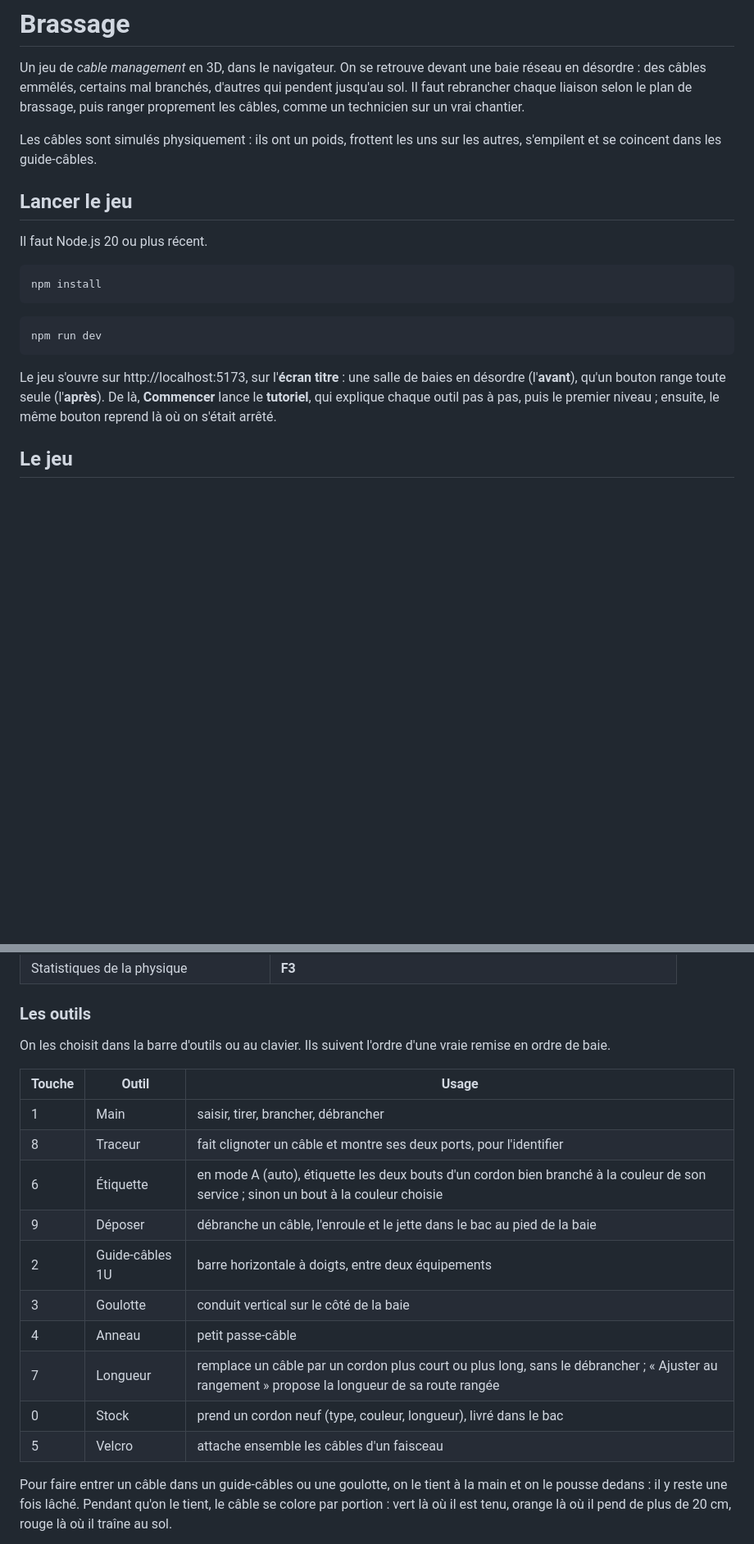
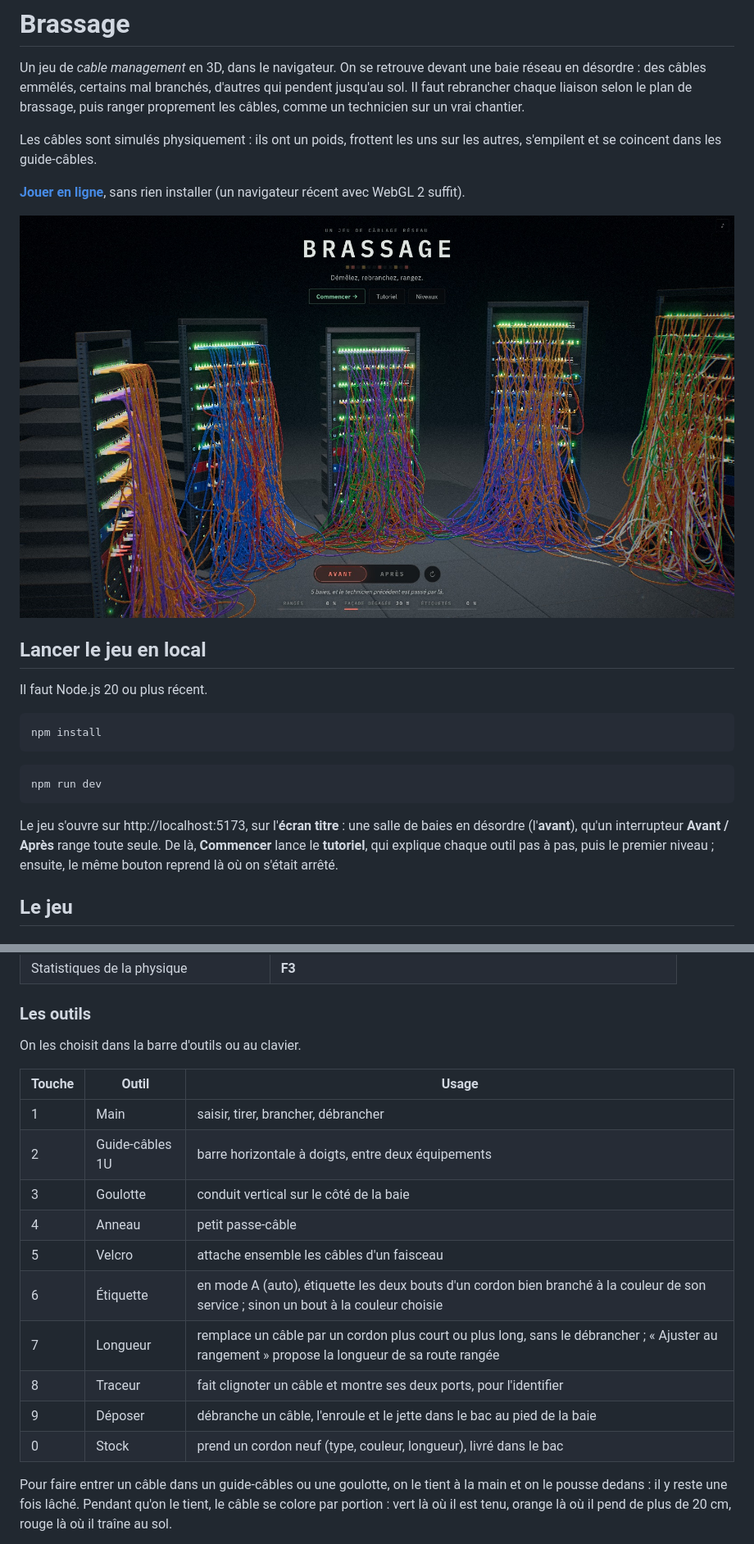
Before and after one commit to drschizzo/cablemanagement, a Markdown page: README.md, 2 parts joined by grey strips. Shown at 82% size. Drawn GitHub-style; pictures changed too: docs/accueil.jpg (added); blank space fills up the shorter version.

````diff
--- a/README.md
+++ b/README.md
@@ -9,7 +9,12 @@ un vrai chantier.
 Les câbles sont simulés physiquement : ils ont un poids, frottent les uns sur
 les autres, s'empilent et se coincent dans les guide-câbles.
 
-## Lancer le jeu
+**[Jouer en ligne](https://drschizzo.github.io/cablemanagement/)**, sans rien
+installer (un navigateur récent avec WebGL 2 suffit).
+
+![L'écran titre : une salle de baies en désordre, avec le bouton avant / après](docs/accueil.jpg)
+
+## Lancer le jeu en local
 
 Il faut Node.js 20 ou plus récent.
 
@@ -22,7 +27,8 @@ npm run dev
 ```
 
 Le jeu s'ouvre sur http://localhost:5173, sur l'**écran titre** : une salle de
-baies en désordre (l'**avant**), qu'un bouton range toute seule (l'**après**).
+baies en désordre (l'**avant**), qu'un interrupteur **Avant / Après** range
+toute seule.
 De là, **Commencer** lance le **tutoriel**, qui explique chaque outil pas à pas,
 puis le premier niveau ; ensuite, le même bouton reprend là où on s'était arrêté.
 
@@ -95,21 +101,20 @@ La **partie libre** génère une baie au hasard, de 4 à 48 câbles.
 
 ### Les outils
 
-On les choisit dans la barre d'outils ou au clavier. Ils suivent l'ordre d'une
-vraie remise en ordre de baie.
+On les choisit dans la barre d'outils ou au clavier.
 
 | Touche | Outil | Usage |
 |---|---|---|
 | 1 | Main | saisir, tirer, brancher, débrancher |
-| 8 | Traceur | fait clignoter un câble et montre ses deux ports, pour l'identifier |
-| 6 | Étiquette | en mode A (auto), étiquette les deux bouts d'un cordon bien branché à la couleur de son service ; sinon un bout à la couleur choisie |
-| 9 | Déposer | débranche un câble, l'enroule et le jette dans le bac au pied de la baie |
 | 2 | Guide-câbles 1U | barre horizontale à doigts, entre deux équipements |
 | 3 | Goulotte | conduit vertical sur le côté de la baie |
 | 4 | Anneau | petit passe-câble |
+| 5 | Velcro | attache ensemble les câbles d'un faisceau |
+| 6 | Étiquette | en mode A (auto), étiquette les deux bouts d'un cordon bien branché à la couleur de son service ; sinon un bout à la couleur choisie |
 | 7 | Longueur | remplace un câble par un cordon plus court ou plus long, sans le débrancher ; « Ajuster au rangement » propose la longueur de sa route rangée |
+| 8 | Traceur | fait clignoter un câble et montre ses deux ports, pour l'identifier |
+| 9 | Déposer | débranche un câble, l'enroule et le jette dans le bac au pied de la baie |
 | 0 | Stock | prend un cordon neuf (type, couleur, longueur), livré dans le bac |
-| 5 | Velcro | attache ensemble les câbles d'un faisceau |
 
 Pour faire entrer un câble dans un guide-câbles ou une goulotte, on le tient à
 la main et on le pousse dedans : il y reste une fois lâché. Pendant qu'on le
````
Also changed, not shown: other parts of README.md (+5 -1 lines), docs/architecture.md (+19 -1 lines), 2 other files.
